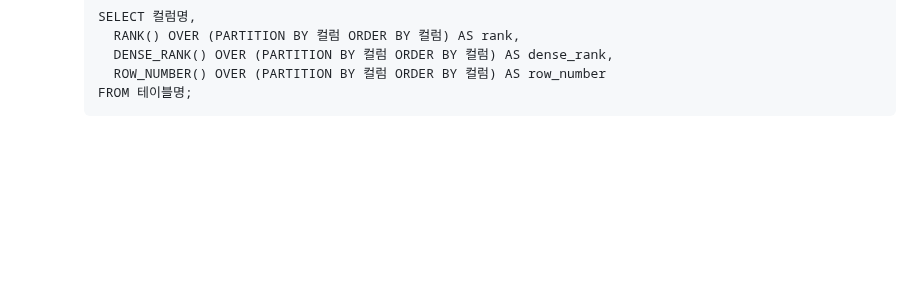
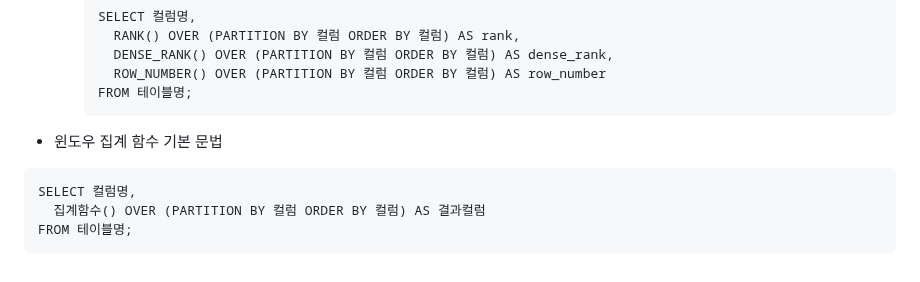
Before and after one commit to daoujunsung/Daou-FITs-3-YangJunsung, a Markdown page: [TIL] 2025-01-20 TIL.md, the part around the change. Drawn GitHub-style; blank space fills up the shorter version.

````diff
--- a/[TIL] 2025-01-20 TIL.md
+++ b/[TIL] 2025-01-20 TIL.md
@@ -156,3 +156,9 @@
       ROW_NUMBER() OVER (PARTITION BY 컬럼 ORDER BY 컬럼) AS row_number
     FROM 테이블명;
     ```
+- 윈도우 집계 함수 기본 문법
+```
+SELECT 컬럼명,
+  집계함수() OVER (PARTITION BY 컬럼 ORDER BY 컬럼) AS 결과컬럼
+FROM 테이블명;
+```
````
